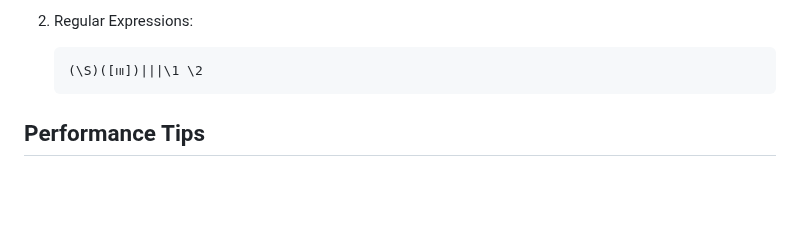
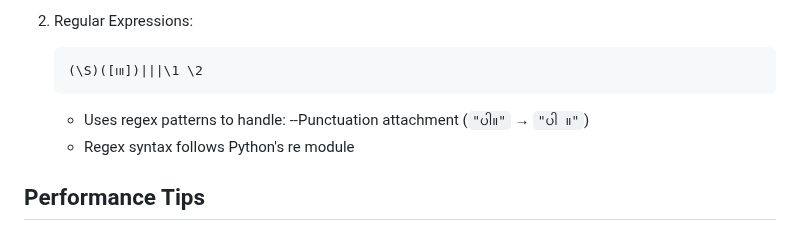
Before and after one commit to ye-kyaw-thu/oppaWord, a Markdown page: README.md, the part around the change. Drawn GitHub-style; blank space fills up the shorter version.

````diff
--- a/README.md
+++ b/README.md
@@ -188,6 +188,9 @@ SOURCE|||TARGET
    ```text
    (\S)([၊။])|||\1 \2
    ```
+   - Uses regex patterns to handle:
+     --Punctuation attachment (`"ပါ။"` → `"ပါ ။"`)
+   - Regex syntax follows Python's re module
 
 ## Performance Tips
 
````
